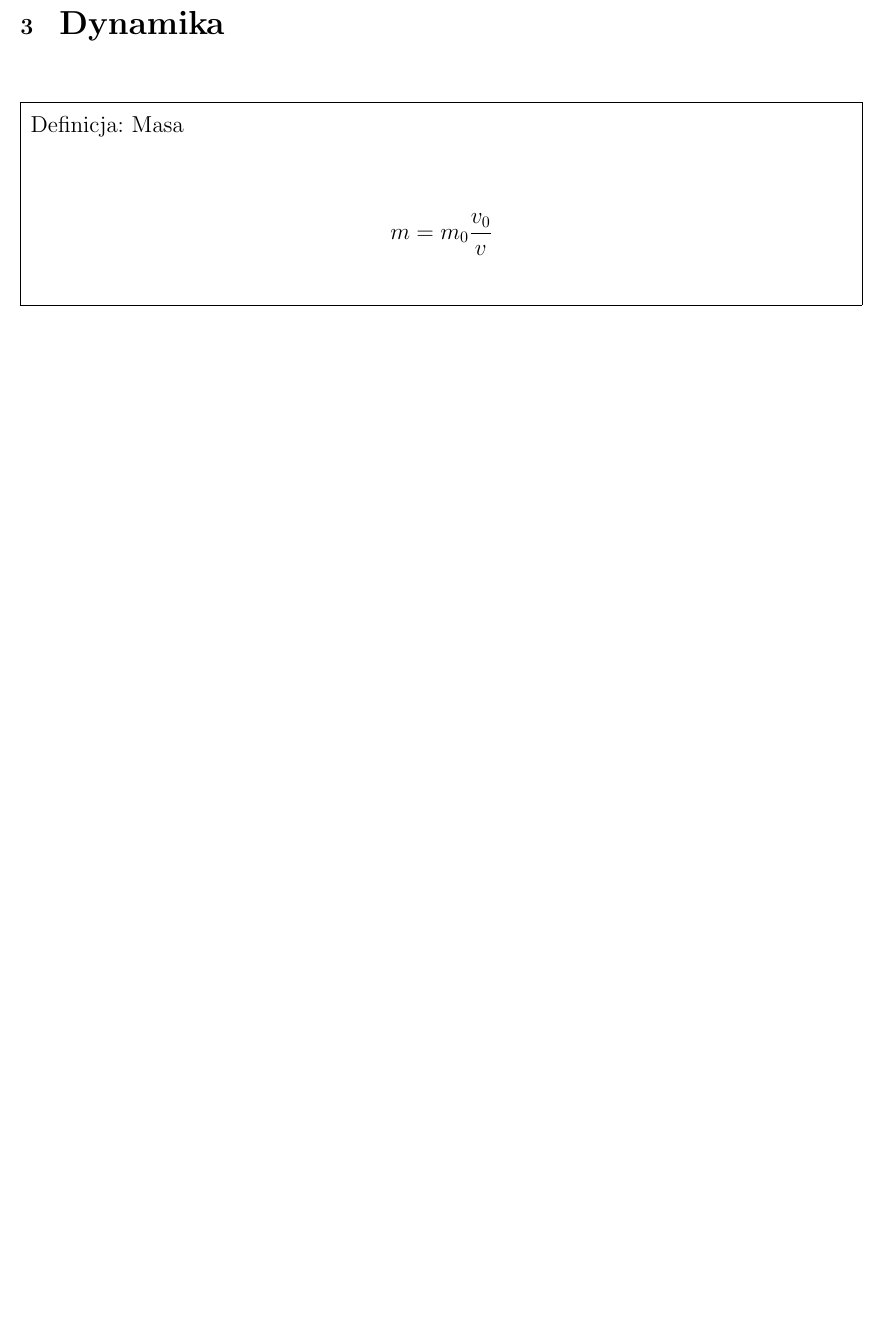
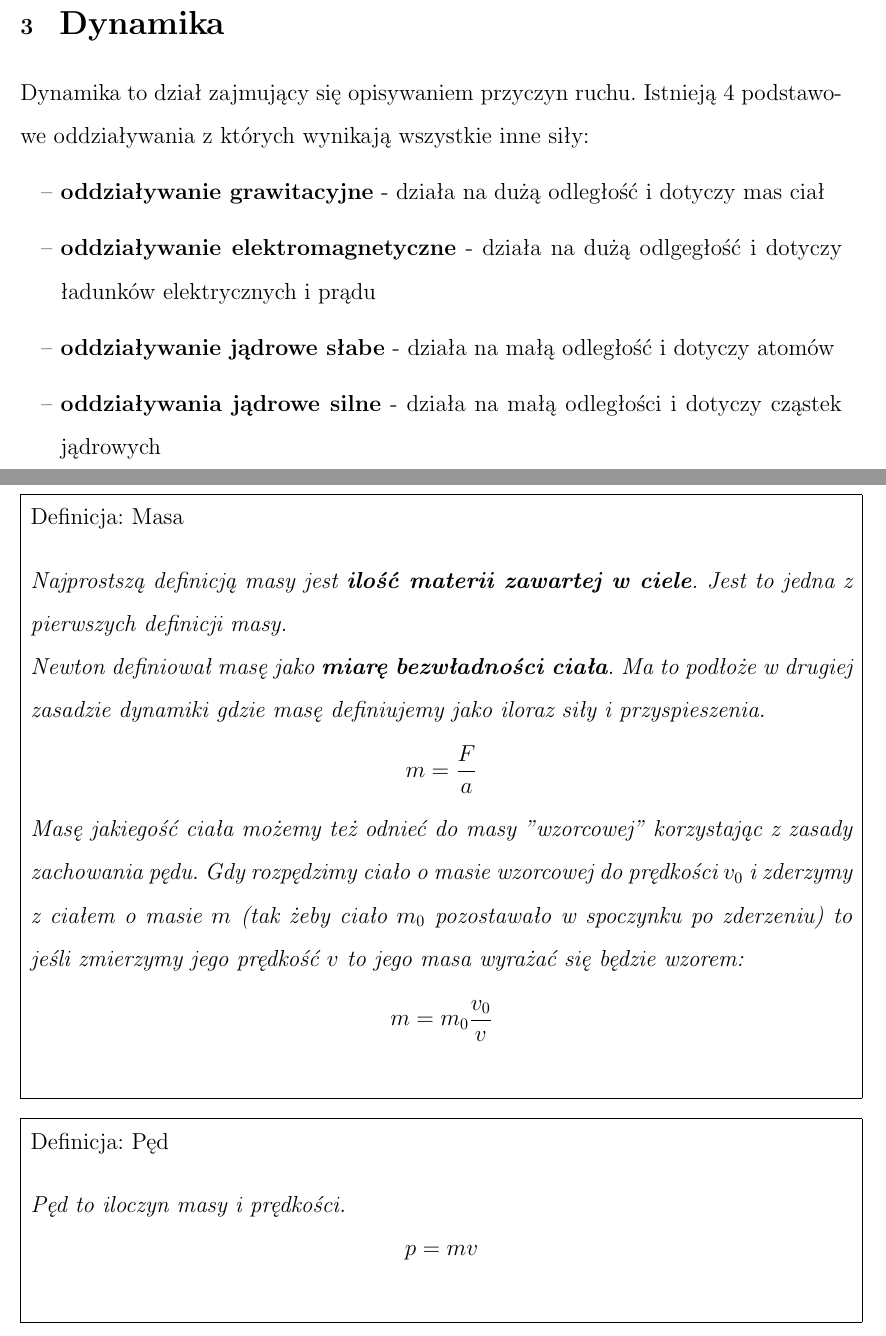
Before and after one commit to lkwinta/Notatki-Fizyka, a LaTeX document (src/fizyka.tex): part of page 18 of 18 before the commit and two parts of pages 18 and 19 of 19 after it, the two joined at a grey line, cut so that both start at the same text, the shorter picture padded with empty space. Compiled offline with pdfLaTeX.

Commit message:
definicja masy`

```diff
--- a/src/fizyka.tex
+++ b/src/fizyka.tex
@@ -368,7 +368,31 @@
 
     \pagebreak
     \section{\huge Dynamika}
+    Dynamika to dział zajmujący się opisywaniem przyczyn ruchu. Istnieją 4 podstawowe oddziaływania z
+    których wynikają wszystkie inne siły:
+    \begin{itemize}
+        \item [--] \textbf{oddziaływanie grawitacyjne} - działa na dużą odległość i dotyczy mas ciał
+        \item [--] \textbf{oddziaływanie elektromagnetyczne} - działa na dużą odlgegłość i dotyczy ładunków elektrycznych i prądu
+        \item [--] \textbf{oddziaływanie jądrowe słabe} - działa na małą odległość i dotyczy atomów
+        \item [--] \textbf{oddziaływania jądrowe silne} - działa na małą odległości i dotyczy cząstek jądrowych
+    \end{itemize}
+
     \begin{definition}[Masa]
+        Najprostszą definicją masy jest \textbf{ilość materii zawartej w ciele}. Jest to jedna z
+        pierwszych definicji masy.
+
+        Newton definiował masę jako \textbf{miarę bezwładności ciała}. Ma to podłoże w
+        drugiej zasadzie dynamiki gdzie masę definiujemy jako iloraz siły i przyspieszenia.
+        \[m = \frac{F}{a}\]
+
+        Masę jakiegość ciała możemy też odnieć do masy "wzorcowej" korzystając z zasady
+        zachowania pędu. Gdy rozpędzimy ciało o masie wzorcowej do prędkości $v_0$ i zderzymy
+        z ciałem o masie $m$ (tak żeby ciało $m_0$ pozostawało w spoczynku po zderzeniu) to jeśli
+        zmierzymy jego prędkość $v$ to jego masa wyrażać się będzie wzorem:
         \[m = m_0\frac{v_0}{v}\]
     \end{definition}
+    \begin{definition}[Pęd]
+        Pęd to iloczyn masy i prędkości.
+        \[p = mv\]
+    \end{definition}
 \end{document}
```
Also changed, not shown: pdf/fizyka.pdf.
